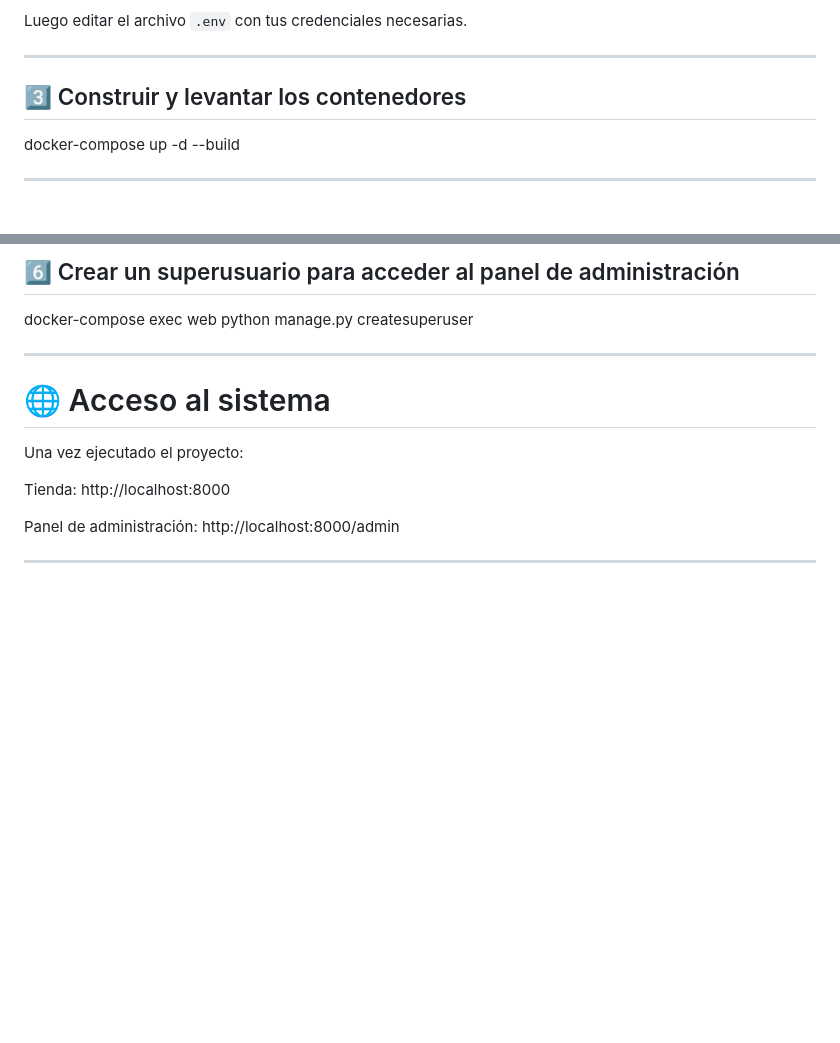
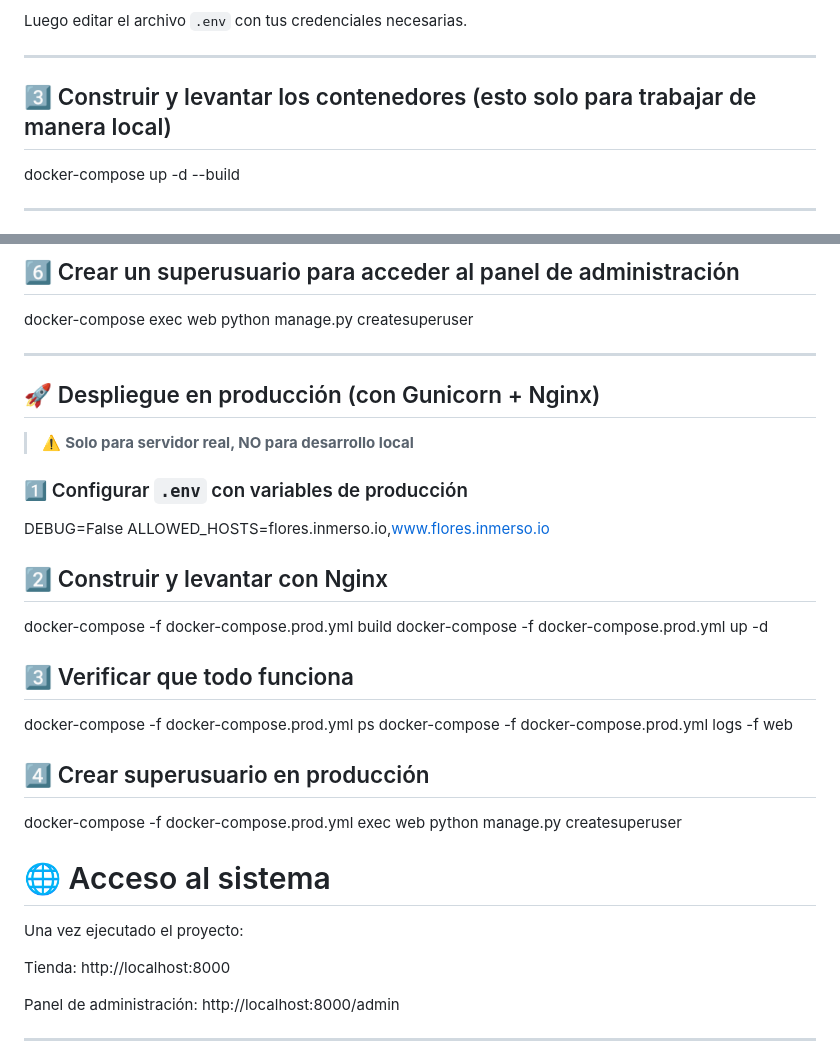
Before and after one commit to WilberthCanul33/flores-teya, a Markdown page: README.md, 2 parts joined by grey strips. Rendered like a GitHub page; blank space fills up the shorter version.

```diff
--- a/README.md
+++ b/README.md
@@ -44,7 +44,7 @@ Luego editar el archivo `.env` con tus credenciales necesarias.
 
 ---
 
-## 3️⃣ Construir y levantar los contenedores
+## 3️⃣ Construir y levantar los contenedores (esto solo para trabajar de manera local)
 
 docker-compose up -d --build
 
@@ -67,6 +67,34 @@ docker-compose exec web python scripts/load_products.py
 docker-compose exec web python manage.py createsuperuser
 
 ---
+
+## 🚀 Despliegue en producción (con Gunicorn + Nginx)
+
+> ⚠️ **Solo para servidor real, NO para desarrollo local**
+
+### 1️⃣ Configurar `.env` con variables de producción
+
+DEBUG=False
+ALLOWED_HOSTS=flores.inmerso.io,www.flores.inmerso.io
+
+## 2️⃣ Construir y levantar con Nginx
+
+docker-compose -f docker-compose.prod.yml build
+docker-compose -f docker-compose.prod.yml up -d
+
+## 3️⃣ Verificar que todo funciona
+
+docker-compose -f docker-compose.prod.yml ps
+docker-compose -f docker-compose.prod.yml logs -f web
+
+## 4️⃣ Crear superusuario en producción
+
+docker-compose -f docker-compose.prod.yml exec web python manage.py createsuperuser
+
+
+
+
+
 
 # 🌐 Acceso al sistema
 
```
